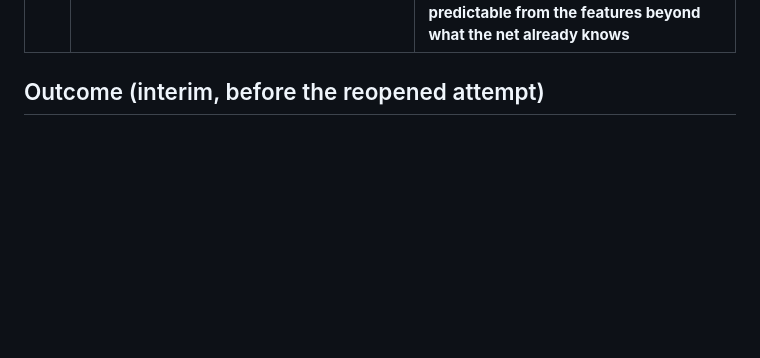
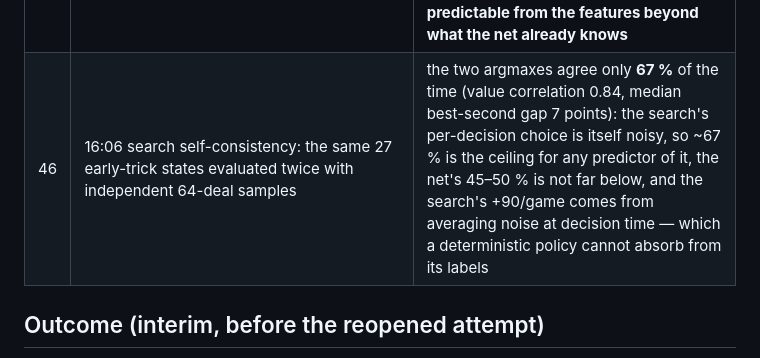
Before and after one commit to HansHoogerwerf/eenkaartjeleggen, a Markdown page: docs/neural-v4-campaign.md, the part around the change. Drawn GitHub-style; blank space fills up the shorter version.

Commit message:
campaign log: search self-consistency

```diff
--- a/docs/neural-v4-campaign.md
+++ b/docs/neural-v4-campaign.md
@@ -73,6 +73,7 @@ campaign up to the reopen ran 08:08–13:30 and the reopened attempt from 13:30.
 | 43 | 15:42 parity check: the CPU (eager) and CUDA (graph) evaluators return identical values for identical deals, except the first CUDA call, which was the graph-capture call and returned garbage for one decision (fixed: capture, then reload the state). So the seed-7 CPU result is benchmark noise, not a CPU/GPU difference | head-to-head `pimc` vs `neural_mythosbid` (same bidder and endgame; only the early tricks differ) on seeds 7 / 11 running to measure the search's edge without Mythos's load sensitivity |
 | 44 | 15:57 **head-to-head** search hybrid (CPU, 64 deals, margin 8) vs plain hybrid, 512 rounds, same bidder and endgame on both sides | seed 7: 0.53 / **+92**; seed 11: 0.56 / **+88** (nats 36 vs 51) — the search's edge over the net is real and this protocol is far less noisy than paired runs vs Mythos; seeds 13 / 17 and a 32-deal variant queued |
 | 45 | 16:00 soft-target distillation trials on the first values checkpoint (2000 rounds, 17k early-trick decisions): warm start, `--min-hand 6`, T = 0.5 / 3 / 5 / 10, lr 1e-4 | agreement with the **search's best card** on held-out decisions is 45–50 % for the untouched net and does not rise with any temperature; at lr 1e-3 × 20 epochs the net memorises the training set (44 → 83 %) while held-out agreement goes 45 → 48 %: **the search's choices are not predictable from the features beyond what the net already knows** |
+| 46 | 16:06 search self-consistency: the same 27 early-trick states evaluated twice with independent 64-deal samples | the two argmaxes agree only **67 %** of the time (value correlation 0.84, median best-second gap 7 points): the search's per-decision choice is itself noisy, so ~67 % is the ceiling for any predictor of it, the net's 45–50 % is not far below, and the search's +90/game comes from averaging noise at decision time — which a deterministic policy cannot absorb from its labels |
 
 ## Outcome (interim, before the reopened attempt)
 
```
